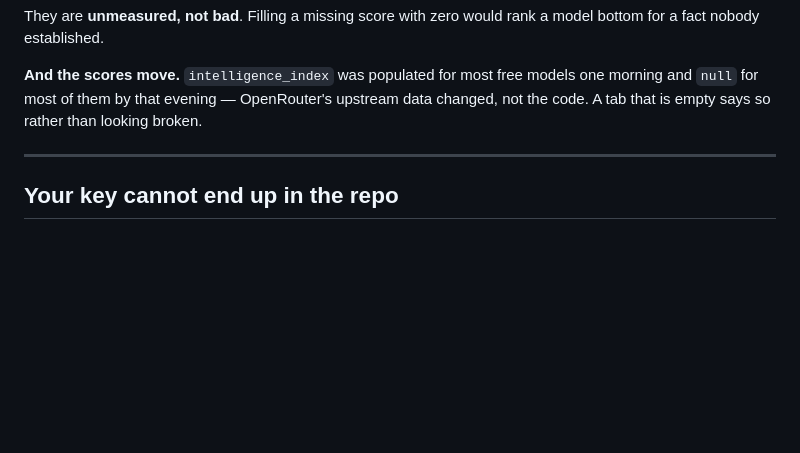
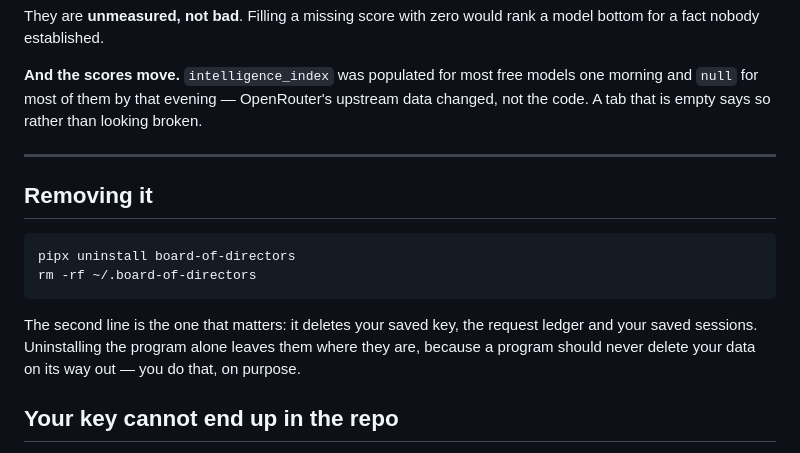
Before and after one commit to jedisolana/board-of-directors, a Markdown page: README.md, the part around the change. GitHub-like rendering; blank space fills up the shorter version.

```diff
--- a/README.md
+++ b/README.md
@@ -399,6 +399,15 @@ code. A tab that is empty says so rather than looking broken.
 
 ---
 
+## Removing it
+
+    pipx uninstall board-of-directors
+    rm -rf ~/.board-of-directors
+
+The second line is the one that matters: it deletes your saved key, the request ledger and
+your saved sessions. Uninstalling the program alone leaves them where they are, because a
+program should never delete your data on its way out — you do that, on purpose.
+
 ## Your key cannot end up in the repo
 
 It lives in `~/.board-of-directors/`, which is **not inside the project** — there is no path by
```
Also changed, not shown: SECURITY.md (added, +38 -0 lines).
